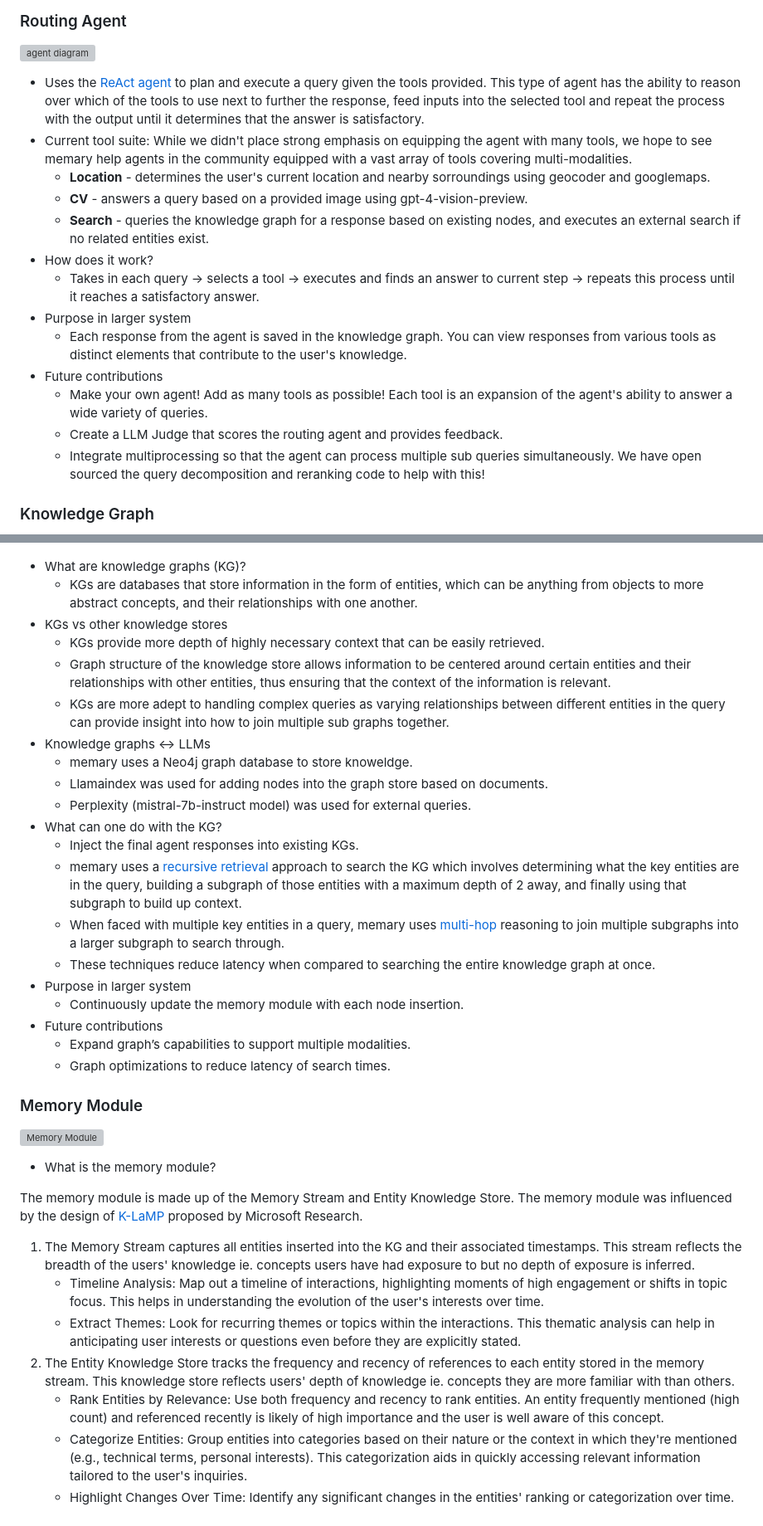
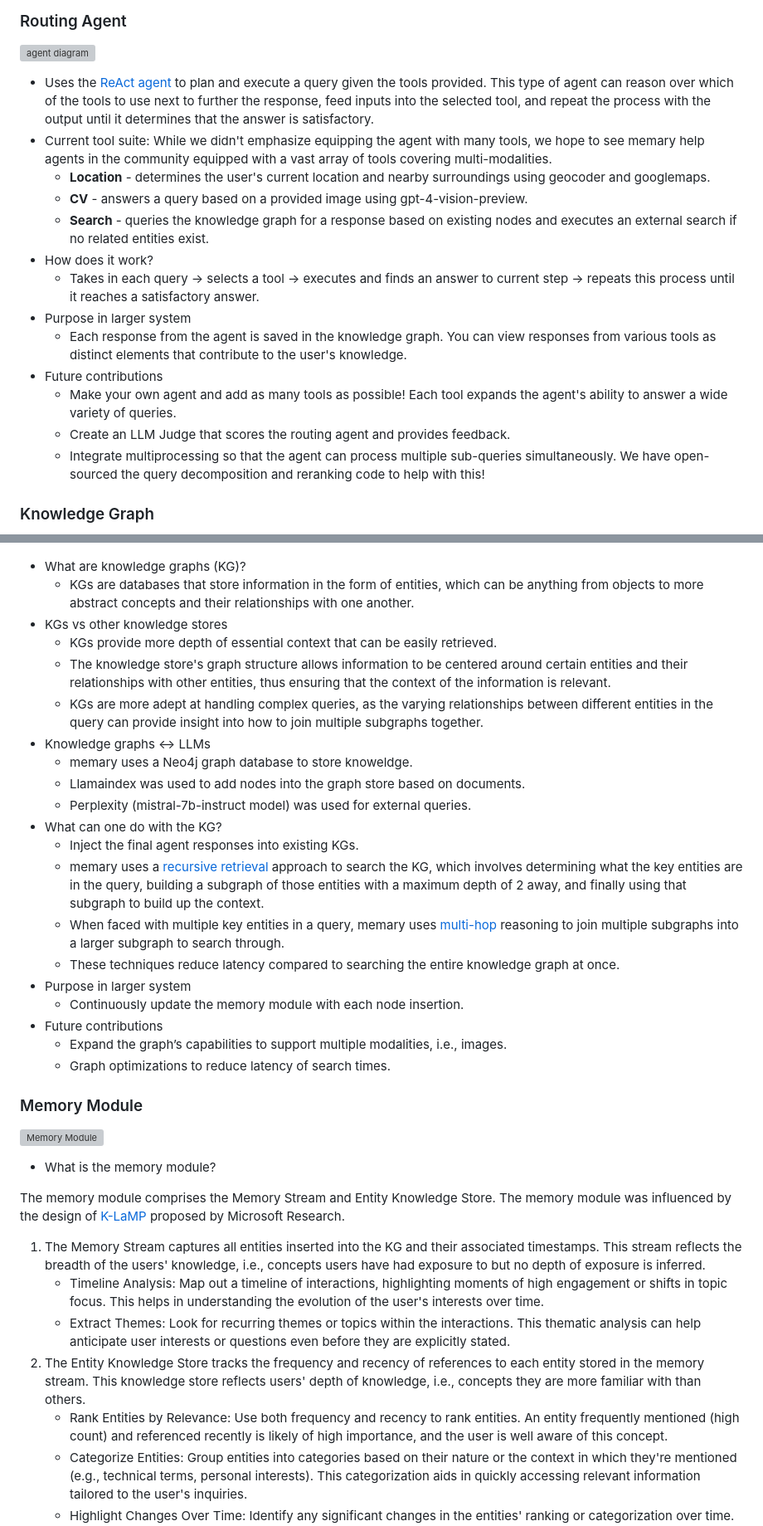
Before and after one commit to kingjulio8238/Memary, a Markdown page: README.md, 2 parts joined by grey strips. Shown at 83% size. GitHub-like rendering; grey boxes are pictures that could not be loaded.

Commit message:
Update README.md
All grammar errors fixed

```diff
--- a/README.md
+++ b/README.md
@@ -59,44 +59,44 @@ GOOGLEMAPS_API_KEY="YOUR_API_KEY"
 
 ![agent diagram](https://github.com/kingjulio8238/memary/assets/120517860/e5be38db-8c7a-4df2-8b1d-b578fa9c827f)
 
-- Uses the [ReAct agent](https://react-lm.github.io/) to plan and execute a query given the tools provided. This type of agent has the ability to reason over which of the tools to use next to further the response, feed inputs into the selected tool and repeat the process with the output until it determines that the answer is satisfactory.
+- Uses the [ReAct agent](https://react-lm.github.io/) to plan and execute a query given the tools provided. This type of agent can reason over which of the tools to use next to further the response, feed inputs into the selected tool, and repeat the process with the output until it determines that the answer is satisfactory.
 - Current tool suite:
-  While we didn't place strong emphasis on equipping the agent with many tools, we hope to see memary help agents in the community equipped with a vast array of tools covering multi-modalities.
-  - **Location** - determines the user's current location and nearby sorroundings using geocoder and googlemaps.
+  While we didn't emphasize equipping the agent with many tools, we hope to see memary help agents in the community equipped with a vast array of tools covering multi-modalities.
+  - **Location** - determines the user's current location and nearby surroundings using geocoder and googlemaps.
   - **CV** - answers a query based on a provided image using gpt-4-vision-preview.
-  - **Search** - queries the knowledge graph for a response based on existing nodes, and executes an external search if no related entities exist.
+  - **Search** - queries the knowledge graph for a response based on existing nodes and executes an external search if no related entities exist.
 - How does it work?
   - Takes in each query &rarr; selects a tool &rarr; executes and finds an answer to current step &rarr; repeats this process until it reaches a satisfactory answer.
 - Purpose in larger system
   - Each response from the agent is saved in the knowledge graph. You can view responses from various tools as distinct elements that contribute to the user's knowledge.
 - Future contributions
-  - Make your own agent! Add as many tools as possible! Each tool is an expansion of the agent's ability to answer a wide variety of queries.
-  - Create a LLM Judge that scores the routing agent and provides feedback.
-  - Integrate multiprocessing so that the agent can process multiple sub queries simultaneously. We have open sourced the query decomposition and reranking code to help with this!
+  - Make your own agent and add as many tools as possible! Each tool expands the agent's ability to answer a wide variety of queries.
+  - Create an LLM Judge that scores the routing agent and provides feedback.
+  - Integrate multiprocessing so that the agent can process multiple sub-queries simultaneously. We have open-sourced the query decomposition and reranking code to help with this!
 
 ### Knowledge Graph
 
 ![KG diagram](diagrams/kg.png)
 
 - What are knowledge graphs (KG)?
-  - KGs are databases that store information in the form of entities, which can be anything from objects to more abstract concepts, and their relationships with one another.
+  - KGs are databases that store information in the form of entities, which can be anything from objects to more abstract concepts and their relationships with one another.
 - KGs vs other knowledge stores
-  - KGs provide more depth of highly necessary context that can be easily retrieved.
-  - Graph structure of the knowledge store allows information to be centered around certain entities and their relationships with other entities, thus ensuring that the context of the information is relevant.
-  - KGs are more adept to handling complex queries as varying relationships between different entities in the query can provide insight into how to join multiple sub graphs together.
+  - KGs provide more depth of essential context that can be easily retrieved.
+  - The knowledge store's graph structure allows information to be centered around certain entities and their relationships with other entities, thus ensuring that the context of the information is relevant.
+  - KGs are more adept at handling complex queries, as the varying relationships between different entities in the query can provide insight into how to join multiple subgraphs together.
 - Knowledge graphs &harr; LLMs
   - memary uses a Neo4j graph database to store knoweldge.
-  - Llamaindex was used for adding nodes into the graph store based on documents.
+  - Llamaindex was used to add nodes into the graph store based on documents.
   - Perplexity (mistral-7b-instruct model) was used for external queries.
 - What can one do with the KG?
   - Inject the final agent responses into existing KGs.
-  - memary uses a [recursive retrieval](https://arxiv.org/pdf/2401.18059.pdf) approach to search the KG which involves determining what the key entities are in the query, building a subgraph of those entities with a maximum depth of 2 away, and finally using that subgraph to build up context.
+  - memary uses a [recursive retrieval](https://arxiv.org/pdf/2401.18059.pdf) approach to search the KG, which involves determining what the key entities are in the query, building a subgraph of those entities with a maximum depth of 2 away, and finally using that subgraph to build up the context.
   - When faced with multiple key entities in a query, memary uses [multi-hop](https://neo4j.com/developer-blog/knowledge-graphs-llms-multi-hop-question-answering/) reasoning to join multiple subgraphs into a larger subgraph to search through.
-  - These techniques reduce latency when compared to searching the entire knowledge graph at once.
+  - These techniques reduce latency compared to searching the entire knowledge graph at once.
 - Purpose in larger system
   - Continuously update the memory module with each node insertion.
 - Future contributions
-  - Expand graph’s capabilities to support multiple modalities.
+  - Expand the graph’s capabilities to support multiple modalities, i.e., images.
   - Graph optimizations to reduce latency of search times.
 
 ### Memory Module
@@ -105,13 +105,13 @@ GOOGLEMAPS_API_KEY="YOUR_API_KEY"
 
 - What is the memory module?
 
-The memory module is made up of the Memory Stream and Entity Knowledge Store. The memory module was influenced by the design of [K-LaMP](https://arxiv.org/pdf/2311.06318.pdf) proposed by Microsoft Research.
+The memory module comprises the Memory Stream and Entity Knowledge Store. The memory module was influenced by the design of [K-LaMP](https://arxiv.org/pdf/2311.06318.pdf) proposed by Microsoft Research.
 
-1. The Memory Stream captures all entities inserted into the KG and their associated timestamps. This stream reflects the breadth of the users' knowledge ie. concepts users have had exposure to but no depth of exposure is inferred.
+1. The Memory Stream captures all entities inserted into the KG and their associated timestamps. This stream reflects the breadth of the users' knowledge, i.e., concepts users have had exposure to but no depth of exposure is inferred.
    - Timeline Analysis: Map out a timeline of interactions, highlighting moments of high engagement or shifts in topic focus. This helps in understanding the evolution of the user's interests over time.
-   - Extract Themes: Look for recurring themes or topics within the interactions. This thematic analysis can help in anticipating user interests or questions even before they are explicitly stated.
-2. The Entity Knowledge Store tracks the frequency and recency of references to each entity stored in the memory stream. This knowledge store reflects users' depth of knowledge ie. concepts they are more familiar with than others.
-   - Rank Entities by Relevance: Use both frequency and recency to rank entities. An entity frequently mentioned (high count) and referenced recently is likely of high importance and the user is well aware of this concept.
+   - Extract Themes: Look for recurring themes or topics within the interactions. This thematic analysis can help anticipate user interests or questions even before they are explicitly stated.
+2. The Entity Knowledge Store tracks the frequency and recency of references to each entity stored in the memory stream. This knowledge store reflects users' depth of knowledge, i.e., concepts they are more familiar with than others.
+   - Rank Entities by Relevance: Use both frequency and recency to rank entities. An entity frequently mentioned (high count) and referenced recently is likely of high importance, and the user is well aware of this concept.
    - Categorize Entities: Group entities into categories based on their nature or the context in which they're mentioned (e.g., technical terms, personal interests). This categorization aids in quickly accessing relevant information tailored to the user's inquiries.
    - Highlight Changes Over Time: Identify any significant changes in the entities' ranking or categorization over time. A shift in the most frequently mentioned entities could indicate a change in the user's interests or knowledge.
 
```
Also changed, not shown: other parts of README.md (+9 -9 lines).
